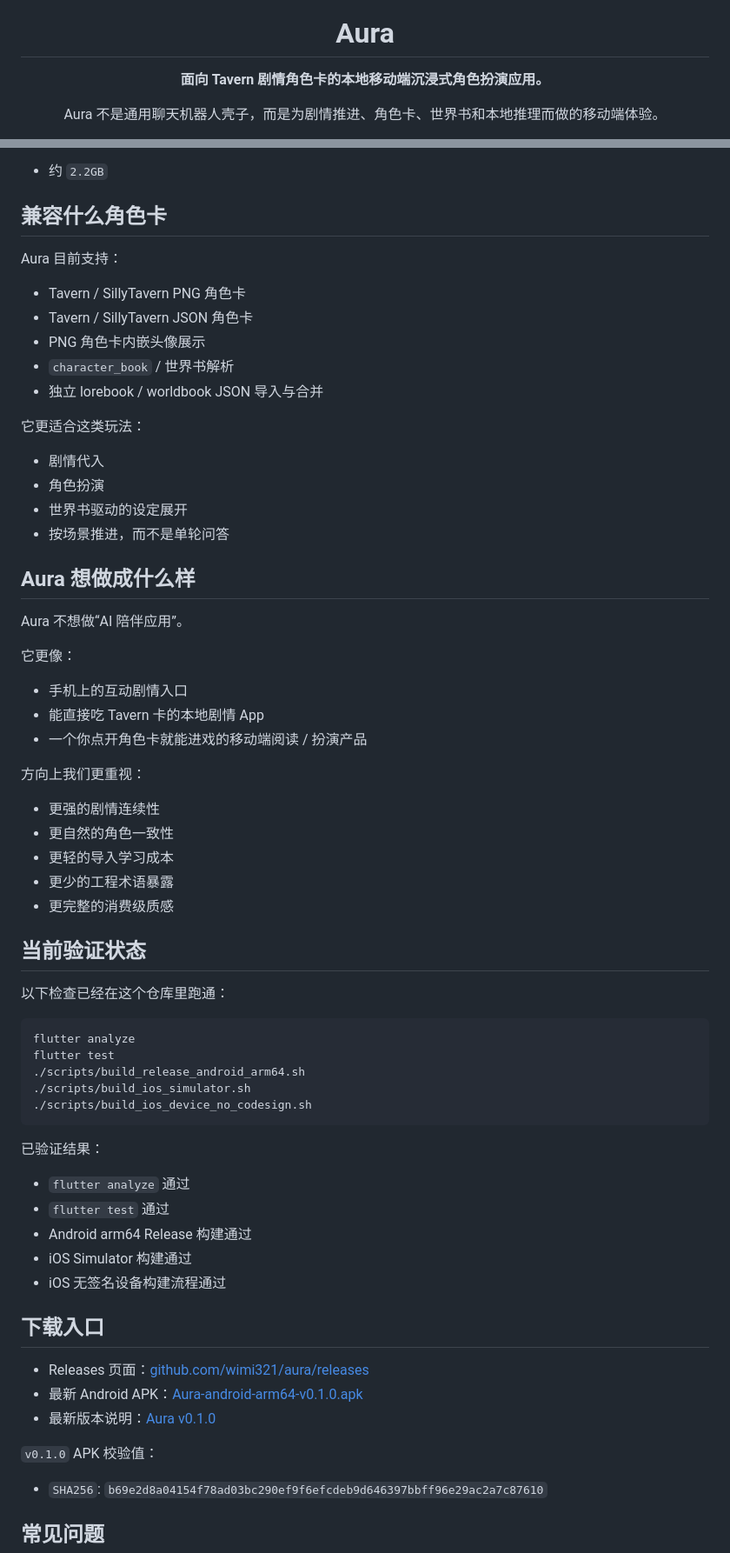
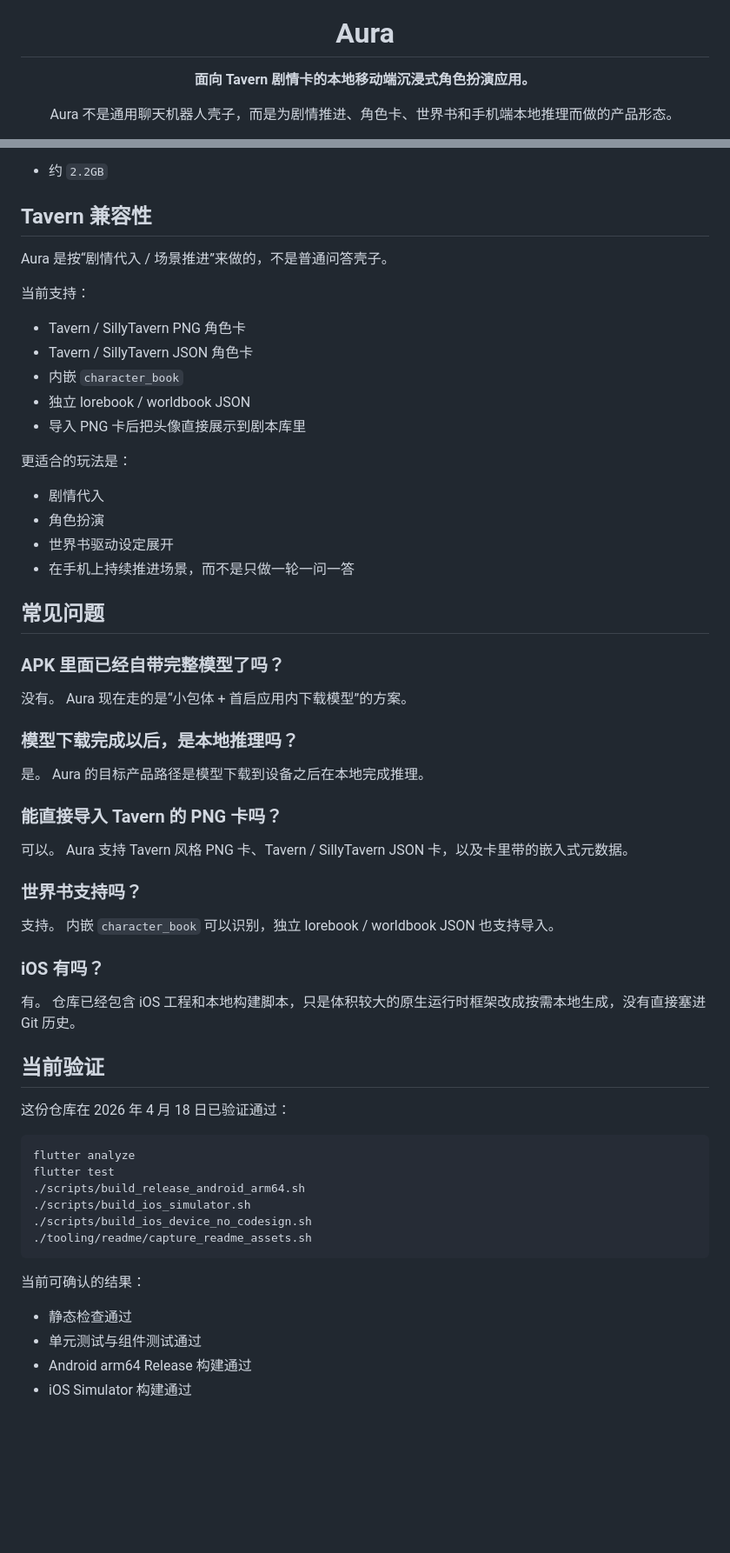
Before and after one commit to wimi321/aura, a Markdown page: README.zh-CN.md, 2 parts joined by grey strips. Shown at 87% size. Drawn GitHub-style; blank space fills up the shorter version.

````diff
--- a/README.zh-CN.md
+++ b/README.zh-CN.md
@@ -5,11 +5,11 @@
 <h1 align="center">Aura</h1>
 
 <p align="center">
-  <strong>面向 Tavern 剧情角色卡的本地移动端沉浸式角色扮演应用。</strong>
+  <strong>面向 Tavern 剧情卡的本地移动端沉浸式角色扮演应用。</strong>
 </p>
 
 <p align="center">
-  Aura 不是通用聊天机器人壳子，而是为剧情推进、角色卡、世界书和本地推理而做的移动端体验。
+  Aura 不是通用聊天机器人壳子，而是为剧情推进、角色卡、世界书和手机端本地推理而做的产品形态。
 </p>
 
 <p align="center">
@@ -113,44 +147,55 @@ Aura 不再把多 GB 模型直接塞进 APK 里。
 
 - 约 `2.2GB`
 
-## 兼容什么角色卡
+## Tavern 兼容性
 
-Aura 目前支持：
+Aura 是按“剧情代入 / 场景推进”来做的，不是普通问答壳子。
+
+当前支持：
 
 - Tavern / SillyTavern PNG 角色卡
 - Tavern / SillyTavern JSON 角色卡
-- PNG 角色卡内嵌头像展示
-- `character_book` / 世界书解析
-- 独立 lorebook / worldbook JSON 导入与合并
+- 内嵌 `character_book`
+- 独立 lorebook / worldbook JSON
+- 导入 PNG 卡后把头像直接展示到剧本库里
 
-它更适合这类玩法：
+更适合的玩法是：
 
 - 剧情代入
 - 角色扮演
-- 世界书驱动的设定展开
-- 按场景推进，而不是单轮问答
+- 世界书驱动设定展开
+- 在手机上持续推进场景，而不是只做一轮一问一答
 
-## Aura 想做成什么样
+## 常见问题
 
-Aura 不想做“AI 陪伴应用”。
+### APK 里面已经自带完整模型了吗？
 
-它更像：
+没有。
+Aura 现在走的是“小包体 + 首启应用内下载模型”的方案。
 
-- 手机上的互动剧情入口
-- 能直接吃 Tavern 卡的本地剧情 App
-- 一个你点开角色卡就能进戏的移动端阅读 / 扮演产品
+### 模型下载完成以后，是本地推理吗？
 
-方向上我们更重视：
+是。
+Aura 的目标产品路径是模型下载到设备之后在本地完成推理。
 
-- 更强的剧情连续性
-- 更自然的角色一致性
-- 更轻的导入学习成本
-- 更少的工程术语暴露
-- 更完整的消费级质感
+### 能直接导入 Tavern 的 PNG 卡吗？
 
-## 当前验证状态
+可以。
+Aura 支持 Tavern 风格 PNG 卡、Tavern / SillyTavern JSON 卡，以及卡里带的嵌入式元数据。
 
-以下检查已经在这个仓库里跑通：
+### 世界书支持吗？
+
+支持。
+内嵌 `character_book` 可以识别，独立 lorebook / worldbook JSON 也支持导入。
+
+### iOS 有吗？
+
+有。
+仓库已经包含 iOS 工程和本地构建脚本，只是体积较大的原生运行时框架改成按需本地生成，没有直接塞进 Git 历史。
+
+## 当前验证
+
+这份仓库在 2026 年 4 月 18 日已验证通过：
 
 ```bash
 flutter analyze
@@ -158,25 +203,12 @@ flutter test
 ./scripts/build_release_android_arm64.sh
 ./scripts/build_ios_simulator.sh
 ./scripts/build_ios_device_no_codesign.sh
+./tooling/readme/capture_readme_assets.sh
 ```
 
-已验证结果：
+当前可确认的结果：
 
-- `flutter analyze` 通过
-- `flutter test` 通过
+- 静态检查通过
+- 单元测试与组件测试通过
 - Android arm64 Release 构建通过
 - iOS Simulator 构建通过
-- iOS 无签名设备构建流程通过
-
-## 下载入口
-
-- Releases 页面：[github.com/wimi321/aura/releases](https://github.com/wimi321/aura/releases)
-- 最新 Android APK：[Aura-android-arm64-v0.1.0.apk](https://github.com/wimi321/aura/releases/download/v0.1.0/Aura-android-arm64-v0.1.0.apk)
-- 最新版本说明：[Aura v0.1.0](https://github.com/wimi321/aura/releases/tag/v0.1.0)
-
-`v0.1.0` APK 校验值：
-
-- `SHA256`: `b69e2d8a04154f78ad03bc290ef9f6efcdeb9d646397bbff96e29ac2a7c87610`
-
-## 常见问题
-
````
Also changed, not shown: other parts of README.zh-CN.md (+117 -117 lines), README.md (+127 -149 lines), docs/readme/chat-scene.png (added), docs/readme/import-flow.png (added), docs/readme/model-setup.png (added), docs/readme/story-library.png (added), 10 other files.
